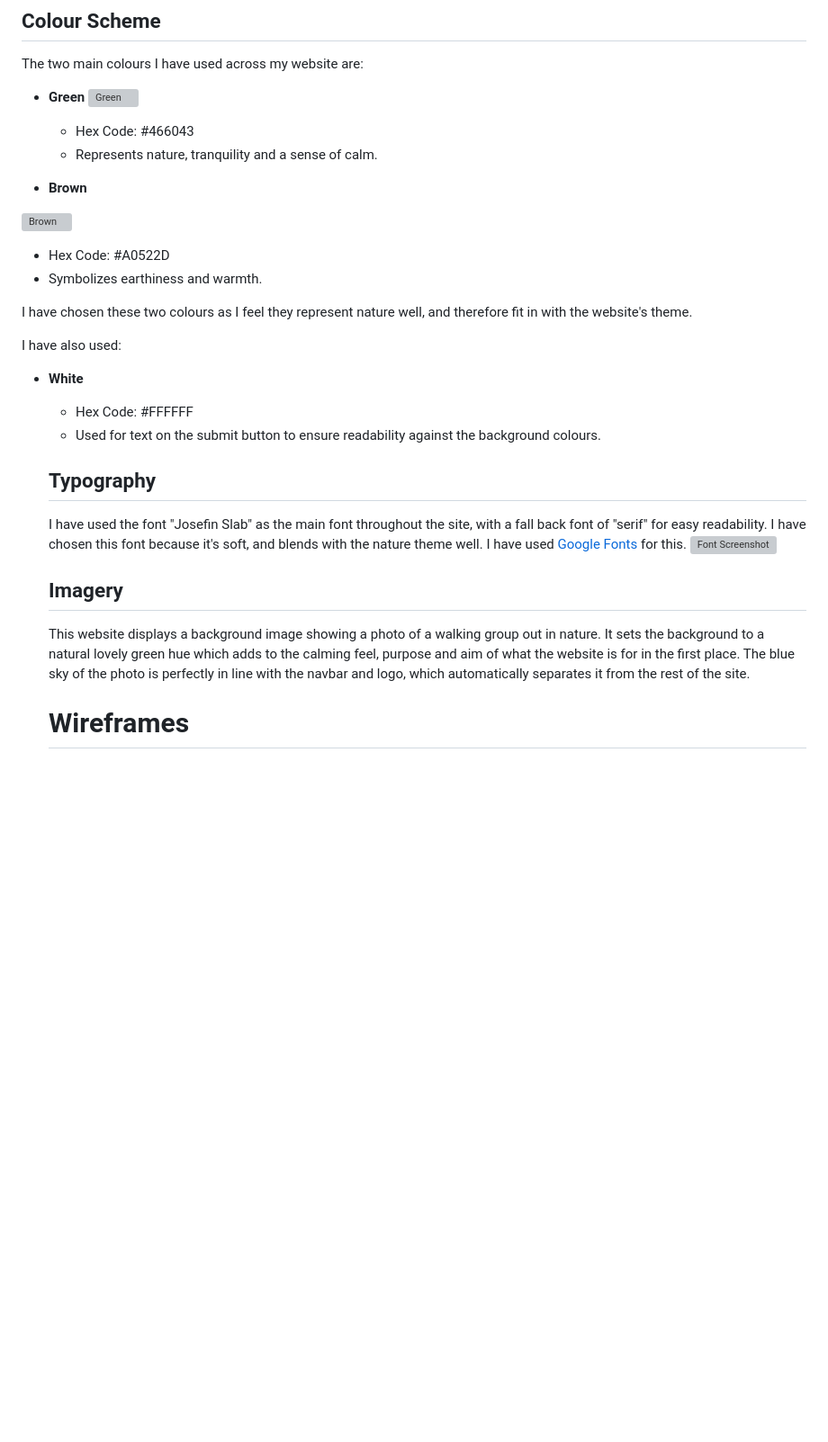
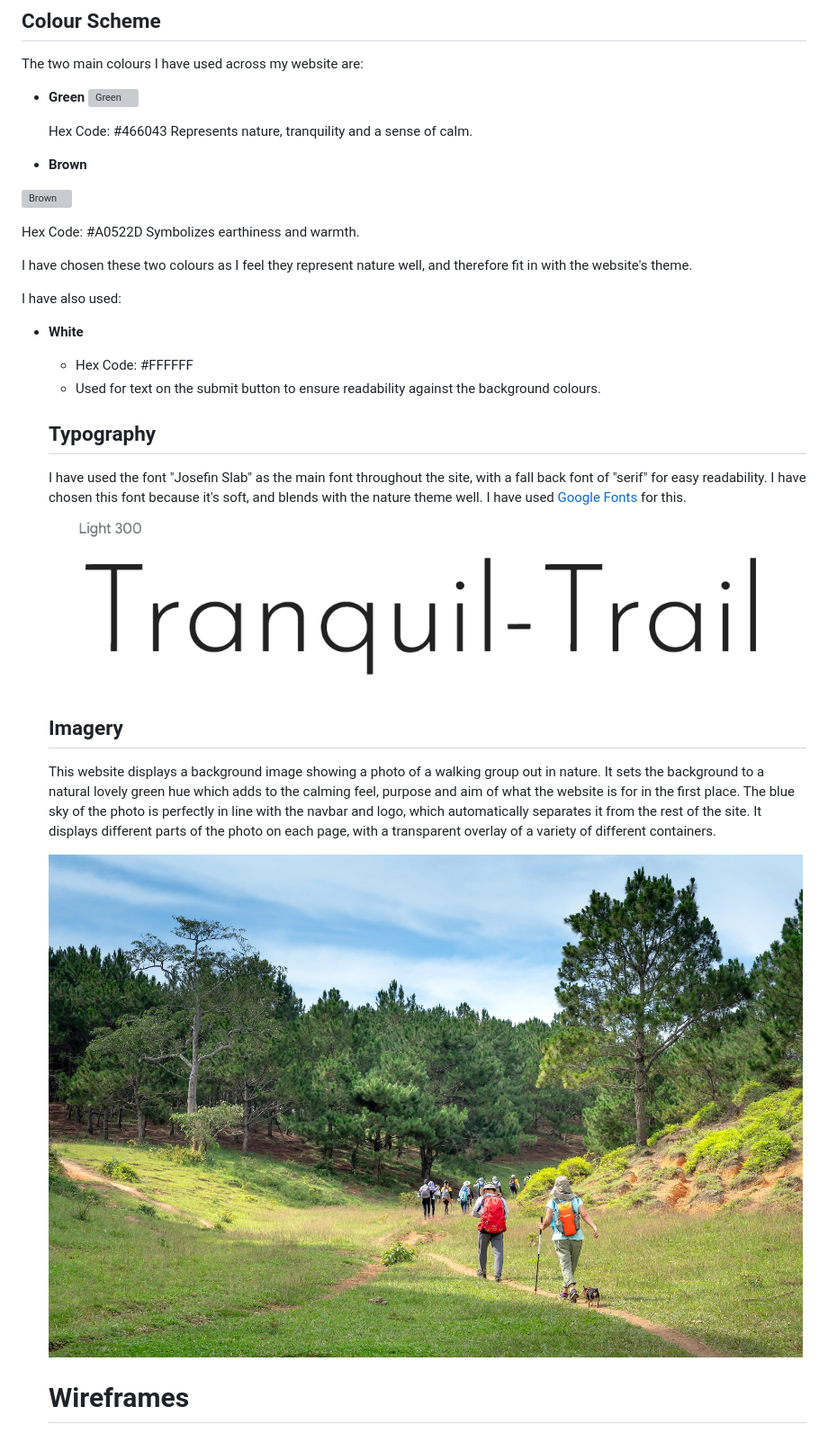
Before and after one commit to Mark-Assessment/j-tamburro-tranquil-trail-m1-2, a Markdown page: README.md, the part around one of its changes. Shown at 90% size. GitHub-like rendering; blank space fills up the shorter version; grey boxes are pictures that could not be loaded.

```diff
--- a/README.md
+++ b/README.md
@@ -36,14 +36,15 @@ The two main colours I have used across my website are:
 - **Green**
 ![Green](https://via.placeholder.com/15/466043/000000?text=+)
 
-  - Hex Code: #466043
-  - Represents nature, tranquility and a sense of calm.
+  Hex Code: #466043
+  Represents nature, tranquility and a sense of calm.
 
 - **Brown**
 
 ![Brown](https://via.placeholder.com/15/A0522D/000000?text=+)
-  - Hex Code: #A0522D
-  - Symbolizes earthiness and warmth.
+
+  Hex Code: #A0522D
+  Symbolizes earthiness and warmth.
 
 I have chosen these two colours as I feel they represent nature well, and therefore fit in with the website's theme.
 
@@ -56,11 +57,13 @@ I have also used:
   ## Typography
 
   I have used the font "Josefin Slab" as the main font throughout the site, with a fall back font of "serif" for easy readability. I have chosen this font because it's soft, and blends with the nature theme well. I have used <a href="https://fonts.google.com">Google Fonts</a> for this.
-  ![Font Screenshot](/documents/fontexample.png)
+  ![Font Screenshot](/documents/screenshots/fontexample.png)
 
   ## Imagery
 
-  This website displays a background image showing a photo of a walking group out in nature. It sets the background to a natural lovely green hue which adds to the calming feel, purpose and aim of what the website is for in the first place. The blue sky of the photo is perfectly in line with the navbar and logo, which automatically separates it from the rest of the site.
+  This website displays a background image showing a photo of a walking group out in nature. It sets the background to a natural lovely green hue which adds to the calming feel, purpose and aim of what the website is for in the first place. The blue sky of the photo is perfectly in line with the navbar and logo, which automatically separates it from the rest of the site. It displays different parts of the photo on each page, with a transparent overlay of a variety of different containers.
+
+  ![Background-Image](/assets/images/hero-image.jpg)
 
   # Wireframes
 
```
Also changed, not shown: other parts of README.md (+0 -6 lines).
